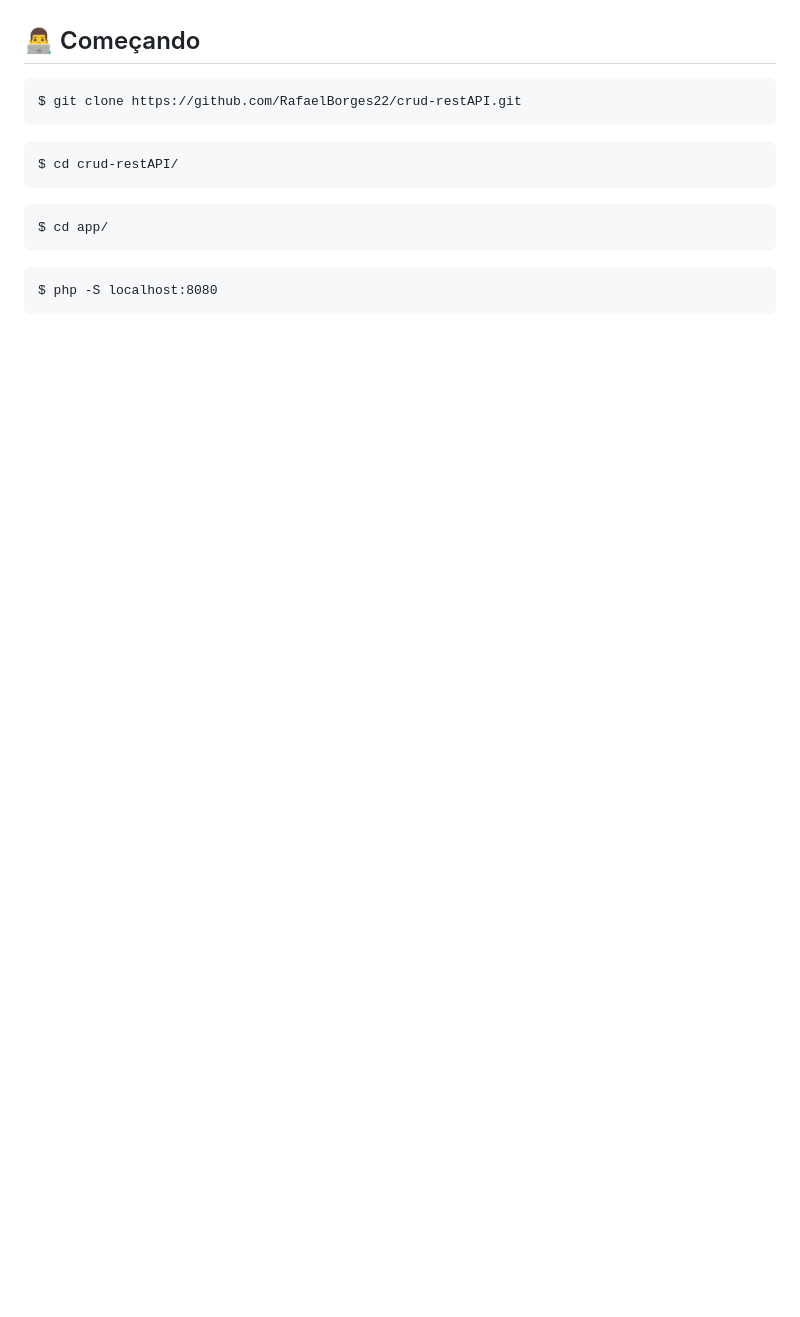
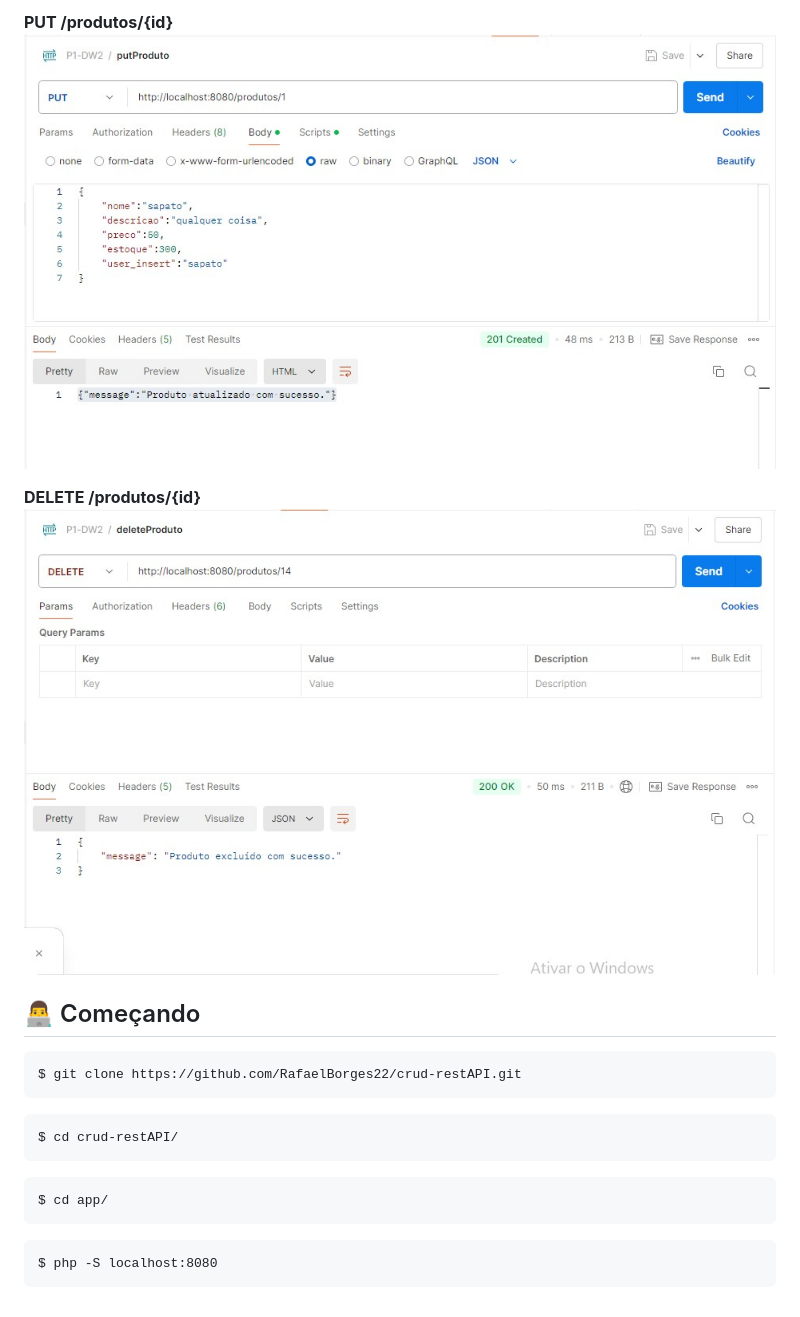
Before and after one commit to RafaelBorges22/crud-restAPI, a Markdown page: Readme.md, the part around one of its changes. GitHub-like rendering; pictures changed too: public/deleteProduto.jpg (added), public/putProduto.jpg (added); blank space fills up the shorter version.

Commit message:
finished readme

````diff
--- a/Readme.md
+++ b/Readme.md
@@ -27,3 +42,9 @@ O logs foram implementados no momento das queries no model de produto. No moment
+<strong>PUT /produtos/{id}</strong>
+<img src="./public/putProduto.jpg">
+
+<strong>DELETE /produtos/{id}</strong>
+<img src="./public/deleteProduto.jpg">
+
 ## 👨‍💻 Começando
 
 ```
````
Also changed, not shown: other parts of Readme.md (+15 -0 lines), public/getLogs.jpg (added), public/getProdutoById.png (added), public/getProdutos.png (added), public/postProduto.jpg (added), 1 other file.
